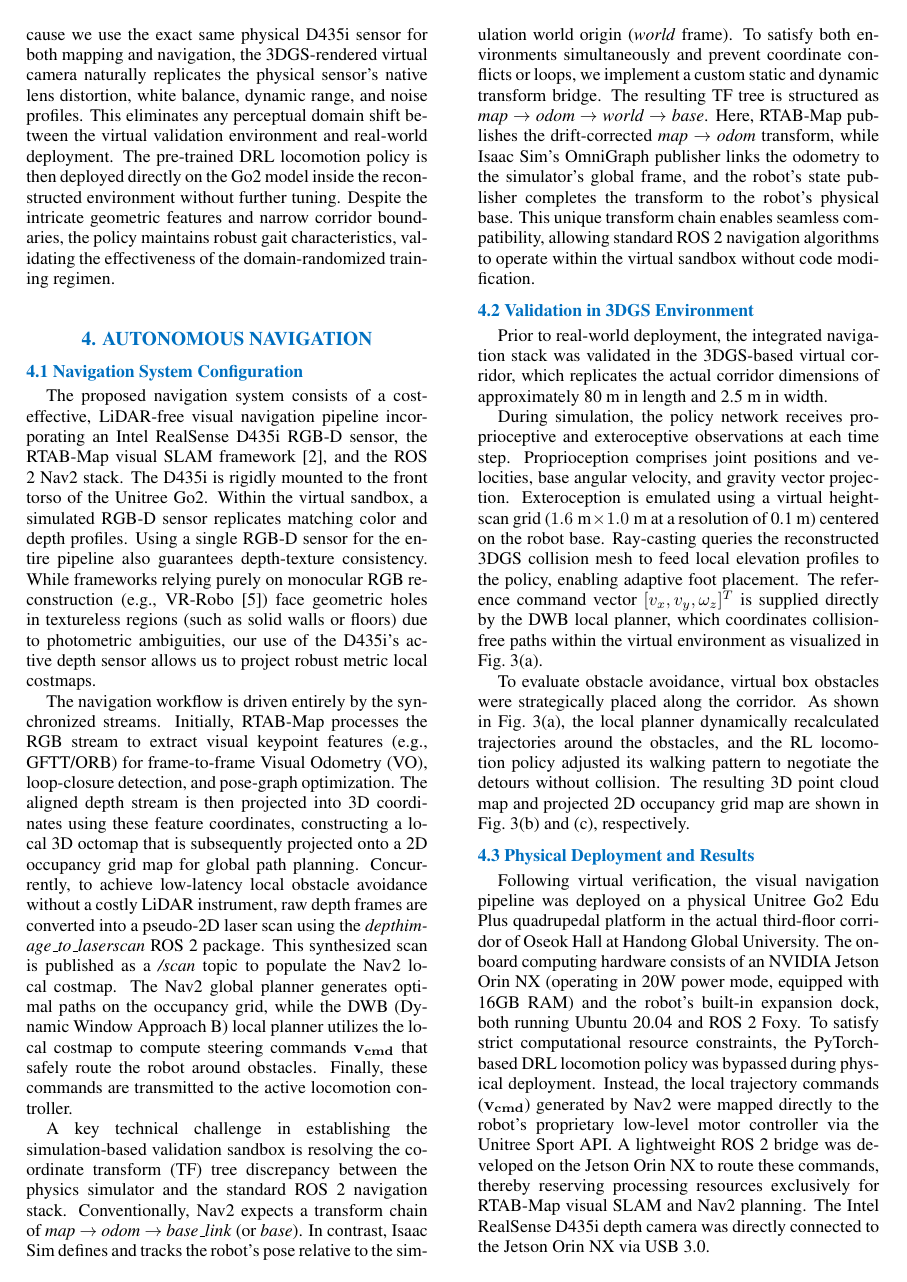
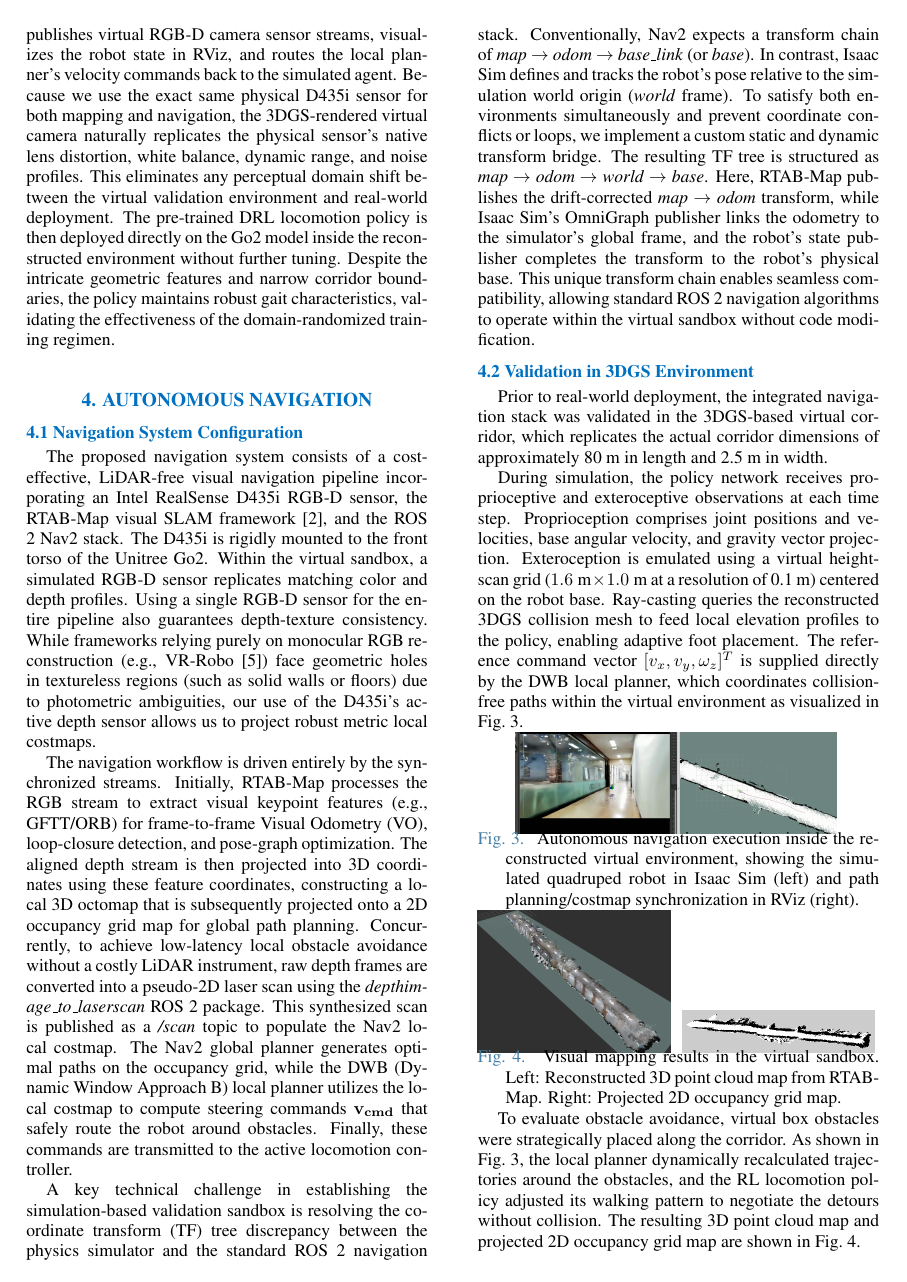
Before and after one commit to CGV-HGU/isaac-go2-ros2, a LaTeX document (ICCAS/main.tex): page 4 of 5. Compiled offline with pdfLaTeX.

Commit message:
Refactor simulation results into separate figures and unify column widths

```diff
--- a/ICCAS/main.tex
+++ b/ICCAS/main.tex
@@ -141,9 +141,24 @@ A key technical challenge in establishing the simulation-based validation sandbo
 \subsection{Validation in 3DGS Environment}
 Prior to real-world deployment, the integrated navigation stack was validated in the 3DGS-based virtual corridor, which replicates the actual corridor dimensions of approximately 80~m in length and 2.5~m in width.
 
-During simulation, the policy network receives proprioceptive and exteroceptive observations at each time step. Proprioception comprises joint positions and velocities, base angular velocity, and gravity vector projection. Exteroception is emulated using a virtual height-scan grid ($1.6\text{ m} \times 1.0\text{ m}$ at a resolution of 0.1~m) centered on the robot base. Ray-casting queries the reconstructed 3DGS collision mesh to feed local elevation profiles to the policy, enabling adaptive foot placement. The reference command vector $[v_x, v_y, \omega_z]^T$ is supplied directly by the DWB local planner, which coordinates collision-free paths within the virtual environment as visualized in Fig.~\ref{fig_sim_validation}(a).
+During simulation, the policy network receives proprioceptive and exteroceptive observations at each time step. Proprioception comprises joint positions and velocities, base angular velocity, and gravity vector projection. Exteroception is emulated using a virtual height-scan grid ($1.6\text{ m} \times 1.0\text{ m}$ at a resolution of 0.1~m) centered on the robot base. Ray-casting queries the reconstructed 3DGS collision mesh to feed local elevation profiles to the policy, enabling adaptive foot placement. The reference command vector $[v_x, v_y, \omega_z]^T$ is supplied directly by the DWB local planner, which coordinates collision-free paths within the virtual environment as visualized in Fig.~\ref{fig_sim_nav2}.
 
-\begin{figure*}[t]
+\begin{figure}[thb]
 \begin{center}
-\includegraphics[width=0.44\textwidth]{figures/fig_sim_nav2.png}
+\vspace{-2mm}
+\includegraphics[width=0.8\linewidth]{figures/fig_sim_nav2.png}
+\vspace{-2mm}
+\caption{\label{fig_sim_nav2}Autonomous navigation execution inside the reconstructed virtual environment, showing the simulated quadruped robot in Isaac Sim (left) and path planning/costmap synchronization in RViz (right).}
+\vspace{-4mm}
+\end{center}
+\end{figure}
+
+\begin{figure}[thb]
+\begin{center}
+\vspace{-2mm}
+\includegraphics[width=0.48\linewidth]{figures/fig_3d_map.png}
 \hfill
+\includegraphics[width=0.48\linewidth]{figures/fig_2d_map.png}
+\vspace{-2mm}
+\caption{\label{fig_sim_validation}Visual mapping results in the virtual sandbox. Left: Reconstructed 3D point cloud map from RTAB-Map. Right: Projected 2D occupancy grid map.}
+\vspace{-4mm}
@@ -154,8 +165,7 @@ During simulation, the policy network receives proprioceptive and exteroceptive
 \end{center}
-\end{figure*}
+\end{figure}
 
-To evaluate obstacle avoidance, virtual box obstacles were strategically placed along the corridor. As shown in Fig.~\ref{fig_sim_validation}(a), the local planner dynamically recalculated trajectories around the obstacles, and the RL locomotion policy adjusted its walking pattern to negotiate the detours without collision. The resulting 3D point cloud map and projected 2D occupancy grid map are shown in Fig.~\ref{fig_sim_validation}(b) and (c), respectively.
-
+To evaluate obstacle avoidance, virtual box obstacles were strategically placed along the corridor. As shown in Fig.~\ref{fig_sim_nav2}, the local planner dynamically recalculated trajectories around the obstacles, and the RL locomotion policy adjusted its walking pattern to negotiate the detours without collision. The resulting 3D point cloud map and projected 2D occupancy grid map are shown in Fig.~\ref{fig_sim_validation}.
 \begin{figure}[!t]
 \begin{center}
 \vspace{-2mm}
```
Also changed, not shown: ICCAS/figures/fig_sim_nav2.png, ICCAS/main.tex (8 more changed lines), 1 other file.
